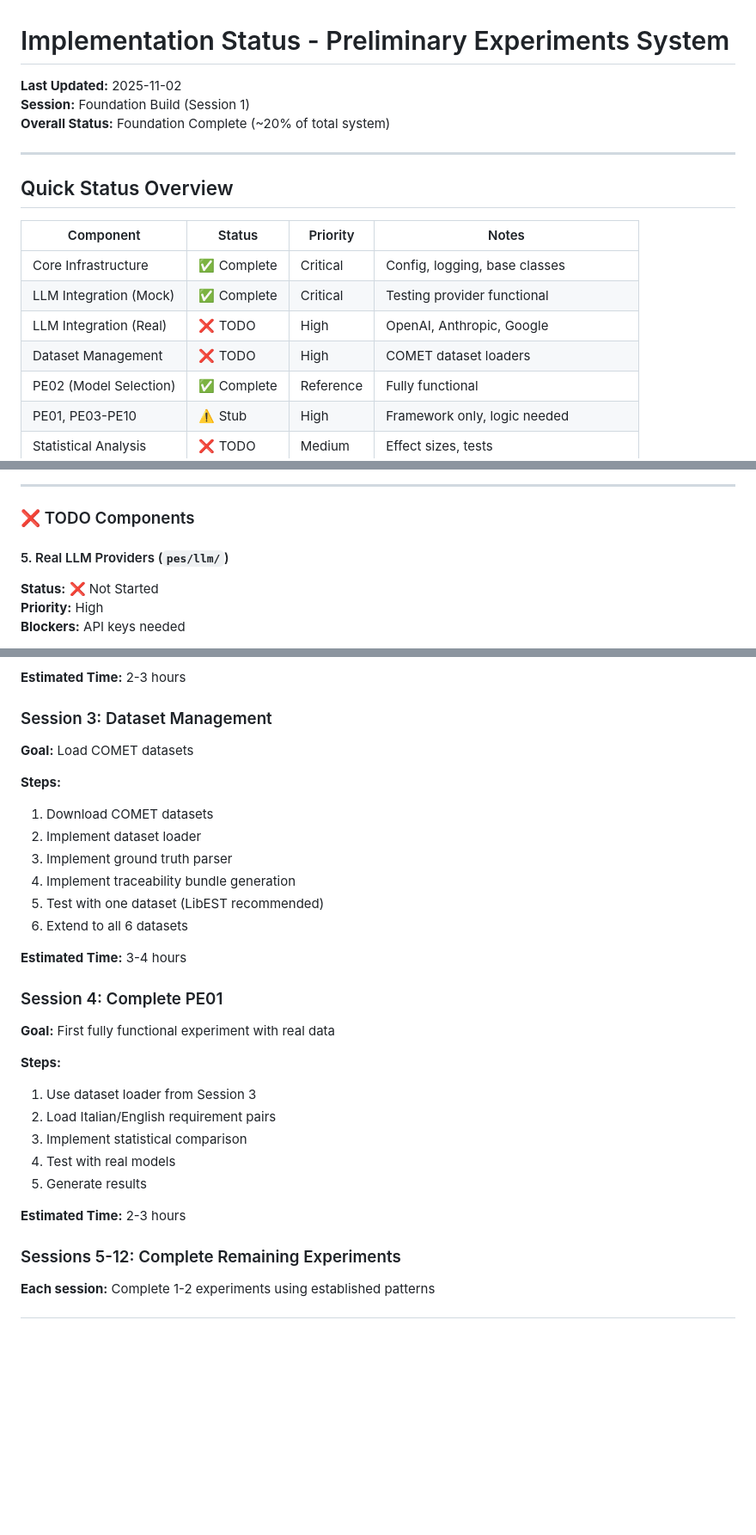
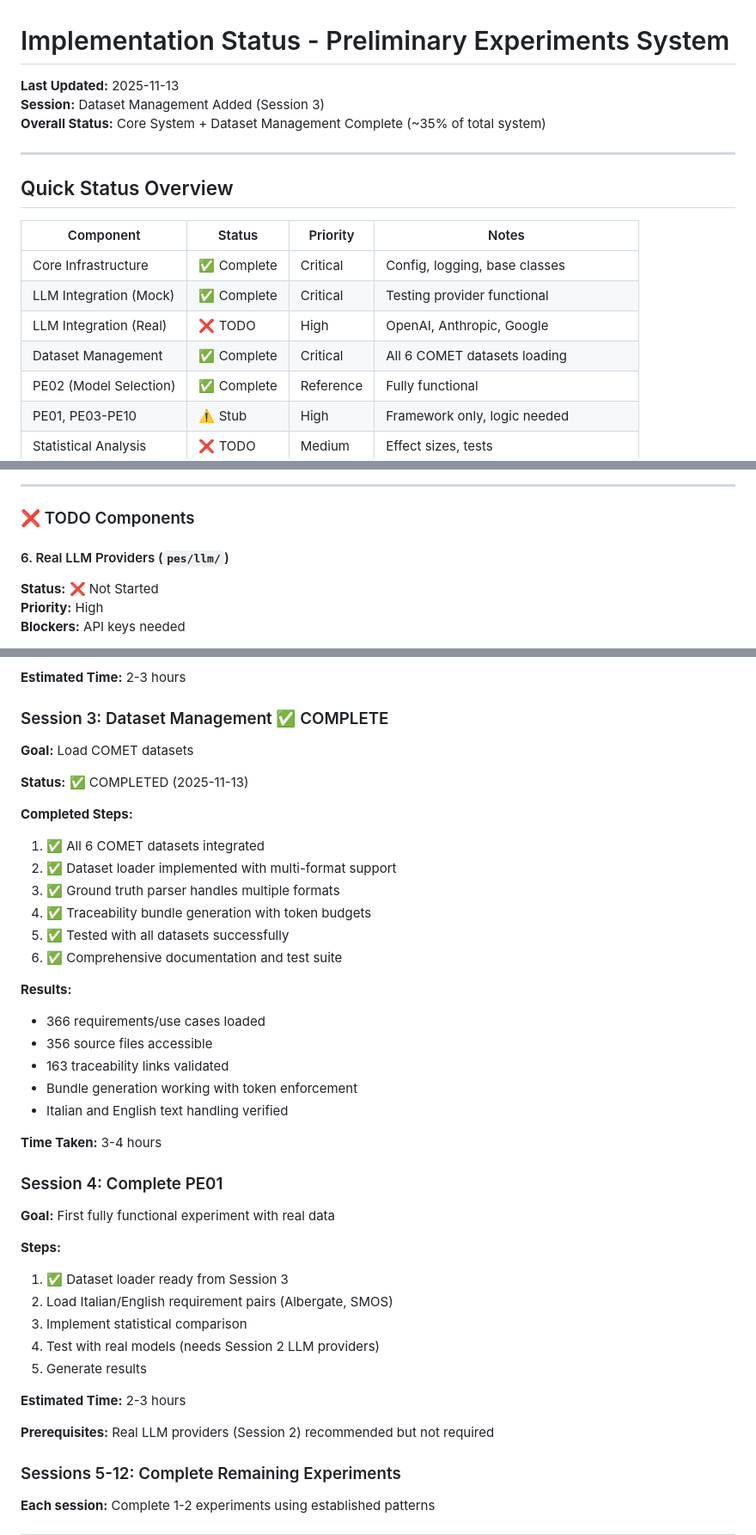
Before and after one commit to david-rosenfeld/rp01pes, a Markdown page: IMPLEMENTATION_STATUS.md, 3 parts joined by grey strips. Shown: that part at 86% size. Rendered like a GitHub page; blank space fills up the shorter version.

```diff
--- a/IMPLEMENTATION_STATUS.md
+++ b/IMPLEMENTATION_STATUS.md
@@ -1,8 +1,8 @@
 # Implementation Status - Preliminary Experiments System
 
-**Last Updated:** 2025-11-02
-**Session:** Foundation Build (Session 1)
-**Overall Status:** Foundation Complete (~20% of total system)
+**Last Updated:** 2025-11-13
+**Session:** Dataset Management Added (Session 3)
+**Overall Status:** Core System + Dataset Management Complete (~35% of total system)
 
 ---
 
@@ -13,7 +13,7 @@
 | Core Infrastructure | ✅ Complete | Critical | Config, logging, base classes |
 | LLM Integration (Mock) | ✅ Complete | Critical | Testing provider functional |
 | LLM Integration (Real) | ❌ TODO | High | OpenAI, Anthropic, Google |
-| Dataset Management | ❌ TODO | High | COMET dataset loaders |
+| Dataset Management | ✅ Complete | Critical | All 6 COMET datasets loading |
 | PE02 (Model Selection) | ✅ Complete | Reference | Fully functional |
 | PE01, PE03-PE10 | ⚠️ Stub | High | Framework only, logic needed |
 | Statistical Analysis | ❌ TODO | Medium | Effect sizes, tests |
@@ -207,7 +278,7 @@
 
 ### ❌ TODO Components
 
-#### 5. Real LLM Providers (`pes/llm/`)
+#### 6. Real LLM Providers (`pes/llm/`)
 
 **Status:** ❌ Not Started
 **Priority:** High
@@ -394,32 +443,43 @@ pes/utils/*.py (utility functions)
 
 **Estimated Time:** 2-3 hours
 
-### Session 3: Dataset Management
+### Session 3: Dataset Management ✅ COMPLETE
 
 **Goal:** Load COMET datasets
 
-**Steps:**
-1. Download COMET datasets
-2. Implement dataset loader
-3. Implement ground truth parser
-4. Implement traceability bundle generation
-5. Test with one dataset (LibEST recommended)
-6. Extend to all 6 datasets
+**Status:** ✅ COMPLETED (2025-11-13)
 
-**Estimated Time:** 3-4 hours
+**Completed Steps:**
+1. ✅ All 6 COMET datasets integrated
+2. ✅ Dataset loader implemented with multi-format support
+3. ✅ Ground truth parser handles multiple formats
+4. ✅ Traceability bundle generation with token budgets
+5. ✅ Tested with all datasets successfully
+6. ✅ Comprehensive documentation and test suite
+
+**Results:**
+- 366 requirements/use cases loaded
+- 356 source files accessible
+- 163 traceability links validated
+- Bundle generation working with token enforcement
+- Italian and English text handling verified
+
+**Time Taken:** 3-4 hours
 
 ### Session 4: Complete PE01
 
 **Goal:** First fully functional experiment with real data
 
 **Steps:**
-1. Use dataset loader from Session 3
-2. Load Italian/English requirement pairs
+1. ✅ Dataset loader ready from Session 3
+2. Load Italian/English requirement pairs (Albergate, SMOS)
 3. Implement statistical comparison
-4. Test with real models
+4. Test with real models (needs Session 2 LLM providers)
 5. Generate results
 
 **Estimated Time:** 2-3 hours
+
+**Prerequisites:** Real LLM providers (Session 2) recommended but not required
 
 ### Sessions 5-12: Complete Remaining Experiments
 
```
Also changed, not shown: other parts of IMPLEMENTATION_STATUS.md (+100 -46 lines).
